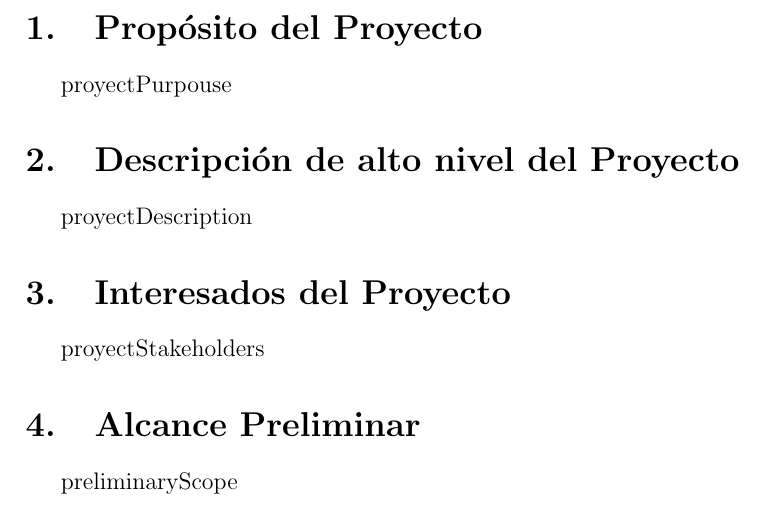
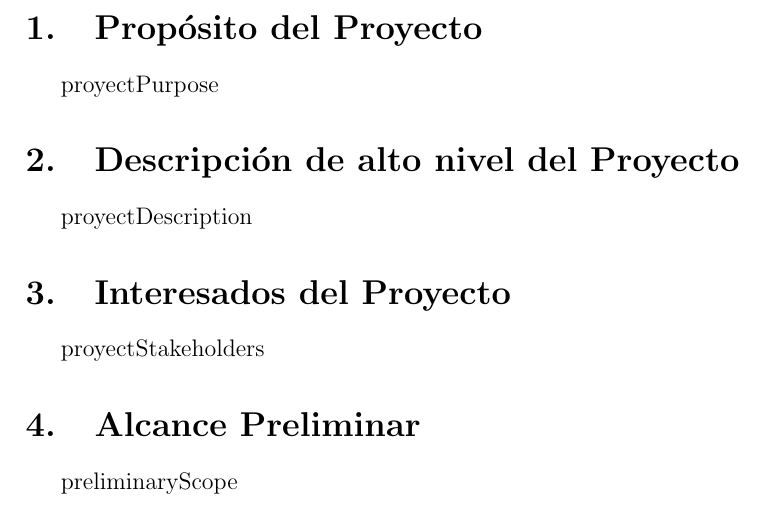
Before and after one commit to JaimeRiquelme/Gestion_APP, a LaTeX document (gestionproyectos/src/main/resources/templates/acta_de_constitucion.tex): part of page 3 of 4, cut so that both start at the same text. Compiled offline with pdfLaTeX.

Commit message:
Update acta_de_constitucion.tex

```diff
--- a/gestionproyectos/src/main/resources/templates/acta_de_constitucion.tex
+++ b/gestionproyectos/src/main/resources/templates/acta_de_constitucion.tex
@@ -27,7 +27,7 @@
     \newpage
 
     \section{Propósito del Proyecto}
-    {{proyectPurpouse}}
+    {{proyectPurpose}}
 
     \section{Descripción de alto nivel del Proyecto}
     {{proyectDescription}}
```
